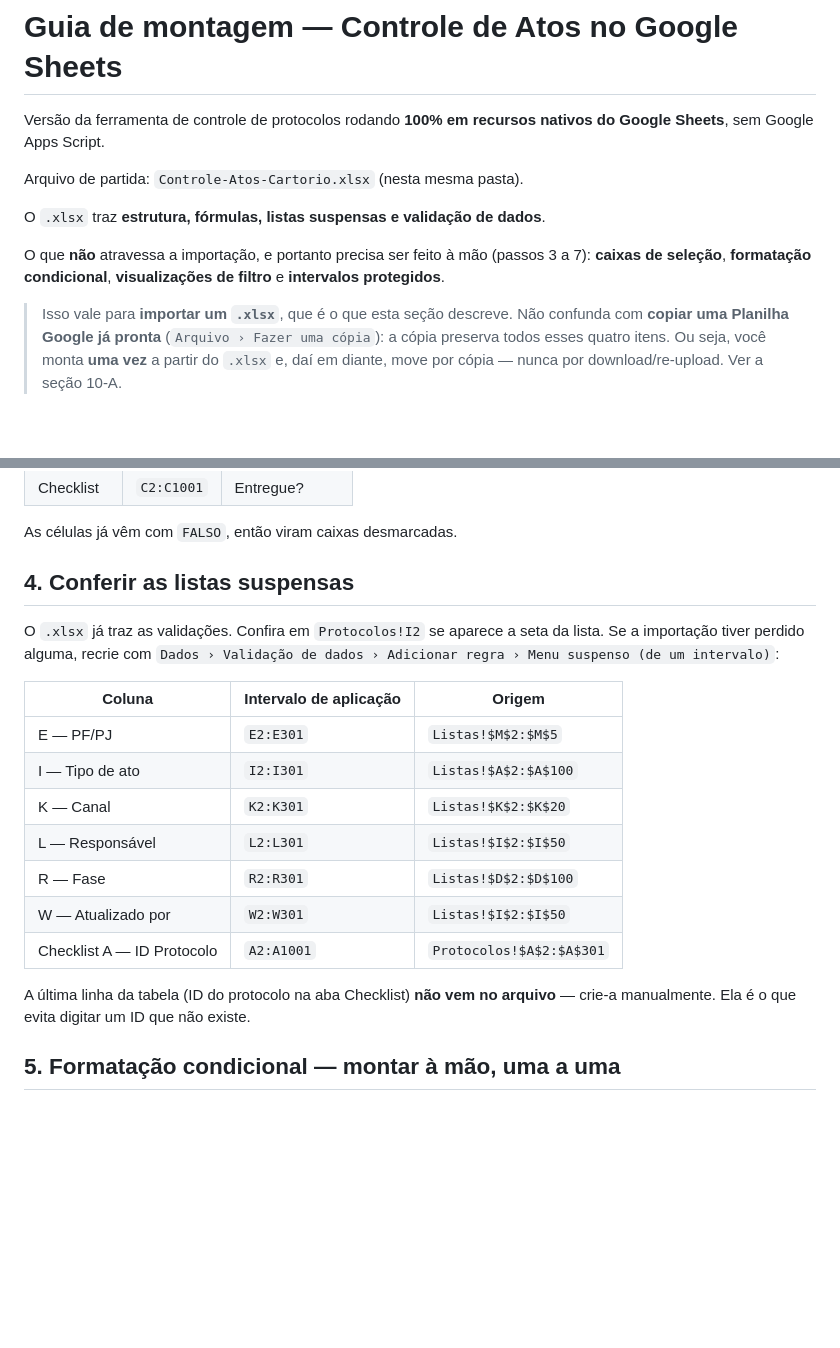
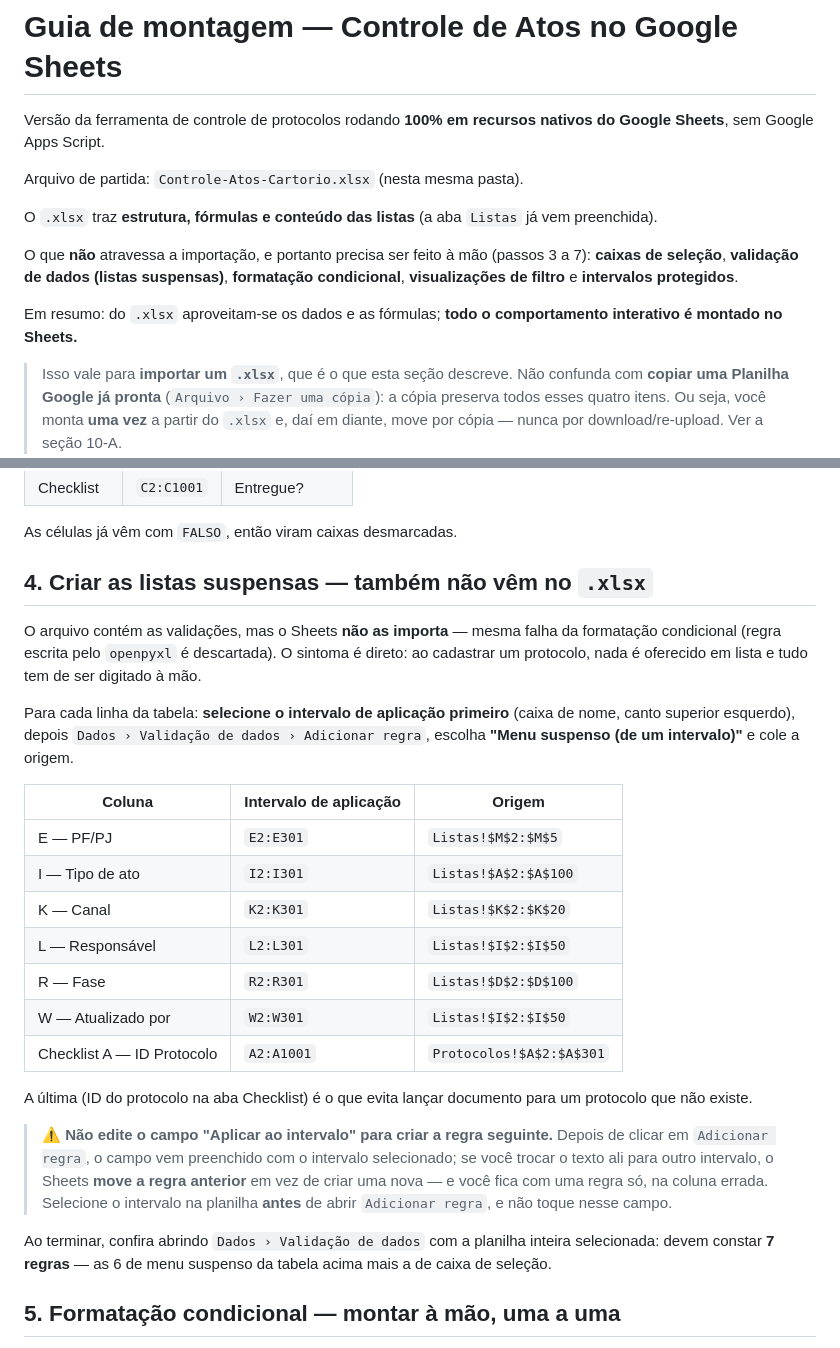
Before and after one commit to basalto-br/controle-atos-cartorio, a Markdown page: sheets/GUIA-MONTAGEM-SHEETS.md, 2 parts joined by grey strips. Drawn GitHub-style; blank space fills up the shorter version.

Commit message:
Corrige o guia: validacao de dados tambem nao e importada do .xlsx
O passo 4 dizia "o .xlsx ja traz as validacoes, confira se aparece a seta".
Nao traz. O Sheets descarta a validacao de dados escrita pelo openpyxl, pela
mesma razao que descarta a formatacao condicional. O sintoma apareceu no uso
real: ao cadastrar um protocolo nada era oferecido em lista e tudo tinha de
ser digitado a mao.

O passo 4 vira criacao, nao conferencia. E o resumo da introducao passa a
dizer o que de fato acontece: do .xlsx aproveitam-se dados e formulas; todo
o comportamento interativo (caixas de selecao, listas suspensas, formatacao
condicional, visualizacoes de filtro e protecoes) e montado no Sheets.

Inclui tambem a armadilha descoberta ao criar as regras: depois de clicar em
Adicionar regra, editar o campo "Aplicar ao intervalo" MOVE a regra anterior
em vez de criar uma nova. E preciso selecionar o intervalo na planilha antes
de abrir Adicionar regra e nao tocar nesse campo.

Co-Authored-By: Claude Opus 5 <noreply@anthropic.com>

```diff
--- a/sheets/GUIA-MONTAGEM-SHEETS.md
+++ b/sheets/GUIA-MONTAGEM-SHEETS.md
@@ -5,11 +5,15 @@ do Google Sheets**, sem Google Apps Script.
 
 Arquivo de partida: `Controle-Atos-Cartorio.xlsx` (nesta mesma pasta).
 
-O `.xlsx` traz **estrutura, fórmulas, listas suspensas e validação de dados**.
+O `.xlsx` traz **estrutura, fórmulas e conteúdo das listas** (a aba `Listas` já vem
+preenchida).
 
 O que **não** atravessa a importação, e portanto precisa ser feito à mão (passos 3
-a 7): **caixas de seleção**, **formatação condicional**, **visualizações de filtro**
-e **intervalos protegidos**.
+a 7): **caixas de seleção**, **validação de dados (listas suspensas)**, **formatação
+condicional**, **visualizações de filtro** e **intervalos protegidos**.
+
+Em resumo: do `.xlsx` aproveitam-se os dados e as fórmulas; **todo o comportamento
+interativo é montado no Sheets.**
 
 > Isso vale para **importar um `.xlsx`**, que é o que esta seção descreve. Não confunda
 > com **copiar uma Planilha Google já pronta** (`Arquivo › Fazer uma cópia`): a cópia
@@ -81,11 +85,16 @@ Selecione cada intervalo e use `Inserir › Caixa de seleção`:
 
 As células já vêm com `FALSO`, então viram caixas desmarcadas.
 
-## 4. Conferir as listas suspensas
+## 4. Criar as listas suspensas — **também não vêm no `.xlsx`**
 
-O `.xlsx` já traz as validações. Confira em `Protocolos!I2` se aparece a seta da
-lista. Se a importação tiver perdido alguma, recrie com
-`Dados › Validação de dados › Adicionar regra › Menu suspenso (de um intervalo)`:
+O arquivo contém as validações, mas o Sheets **não as importa** — mesma falha da
+formatação condicional (regra escrita pelo `openpyxl` é descartada). O sintoma é
+direto: ao cadastrar um protocolo, nada é oferecido em lista e tudo tem de ser
+digitado à mão.
+
+Para cada linha da tabela: **selecione o intervalo de aplicação primeiro** (caixa de
+nome, canto superior esquerdo), depois `Dados › Validação de dados › Adicionar regra`,
+escolha **"Menu suspenso (de um intervalo)"** e cole a origem.
 
 | Coluna | Intervalo de aplicação | Origem |
 |---|---|---|
@@ -97,8 +106,18 @@ lista. Se a importação tiver perdido alguma, recrie com
 | W — Atualizado por | `W2:W301` | `Listas!$I$2:$I$50` |
 | Checklist A — ID Protocolo | `A2:A1001` | `Protocolos!$A$2:$A$301` |
 
-A última linha da tabela (ID do protocolo na aba Checklist) **não vem no arquivo** —
-crie-a manualmente. Ela é o que evita digitar um ID que não existe.
+A última (ID do protocolo na aba Checklist) é o que evita lançar documento para um
+protocolo que não existe.
+
+> ⚠️ **Não edite o campo "Aplicar ao intervalo" para criar a regra seguinte.** Depois de
+> clicar em `Adicionar regra`, o campo vem preenchido com o intervalo selecionado; se você
+> trocar o texto ali para outro intervalo, o Sheets **move a regra anterior** em vez de
+> criar uma nova — e você fica com uma regra só, na coluna errada. Selecione o intervalo
+> na planilha **antes** de abrir `Adicionar regra`, e não toque nesse campo.
+
+Ao terminar, confira abrindo `Dados › Validação de dados` com a planilha inteira
+selecionada: devem constar **7 regras** — as 6 de menu suspenso da tabela acima mais a
+de caixa de seleção.
 
 ## 5. Formatação condicional — **montar à mão, uma a uma**
 
```
